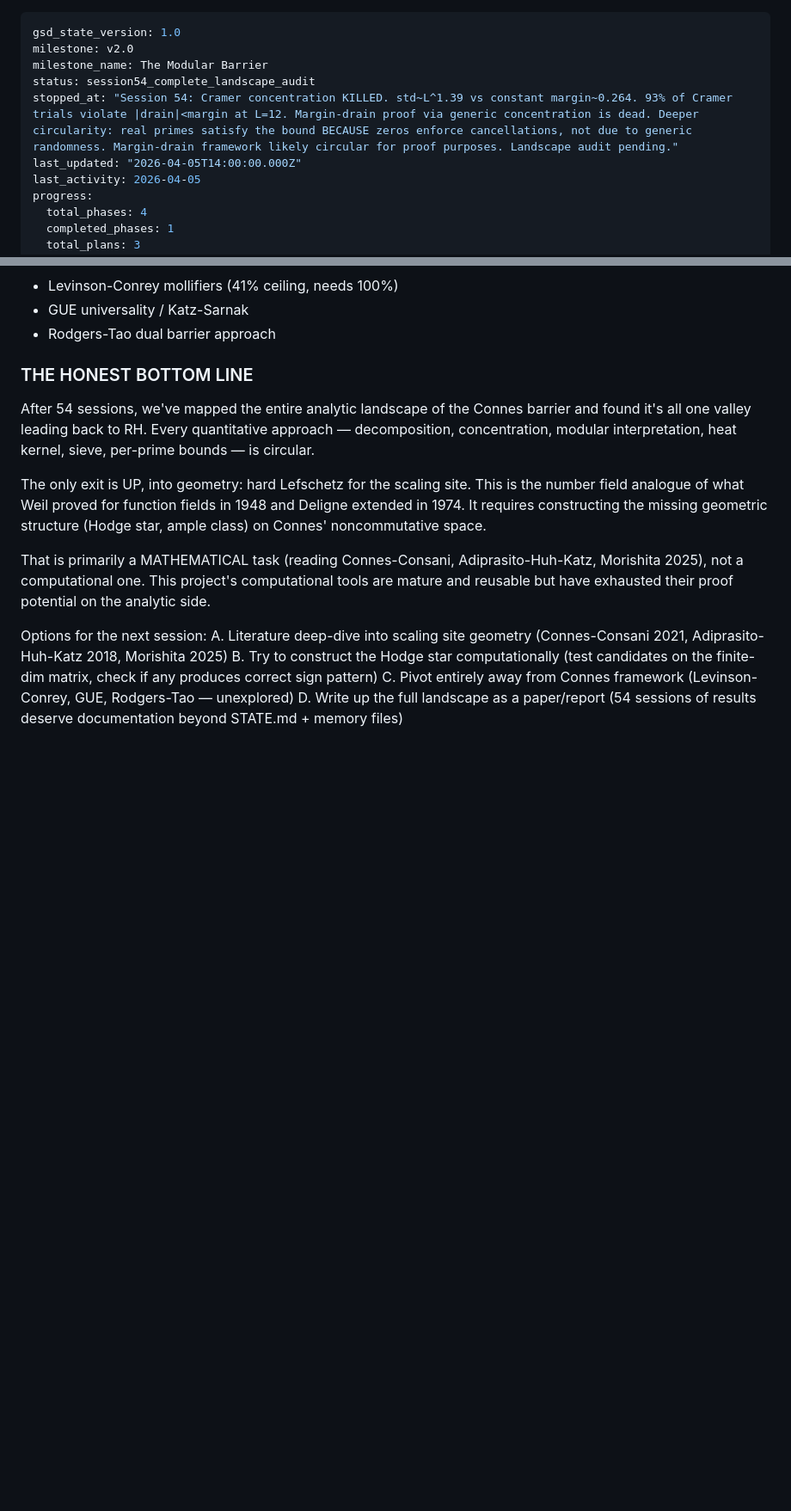
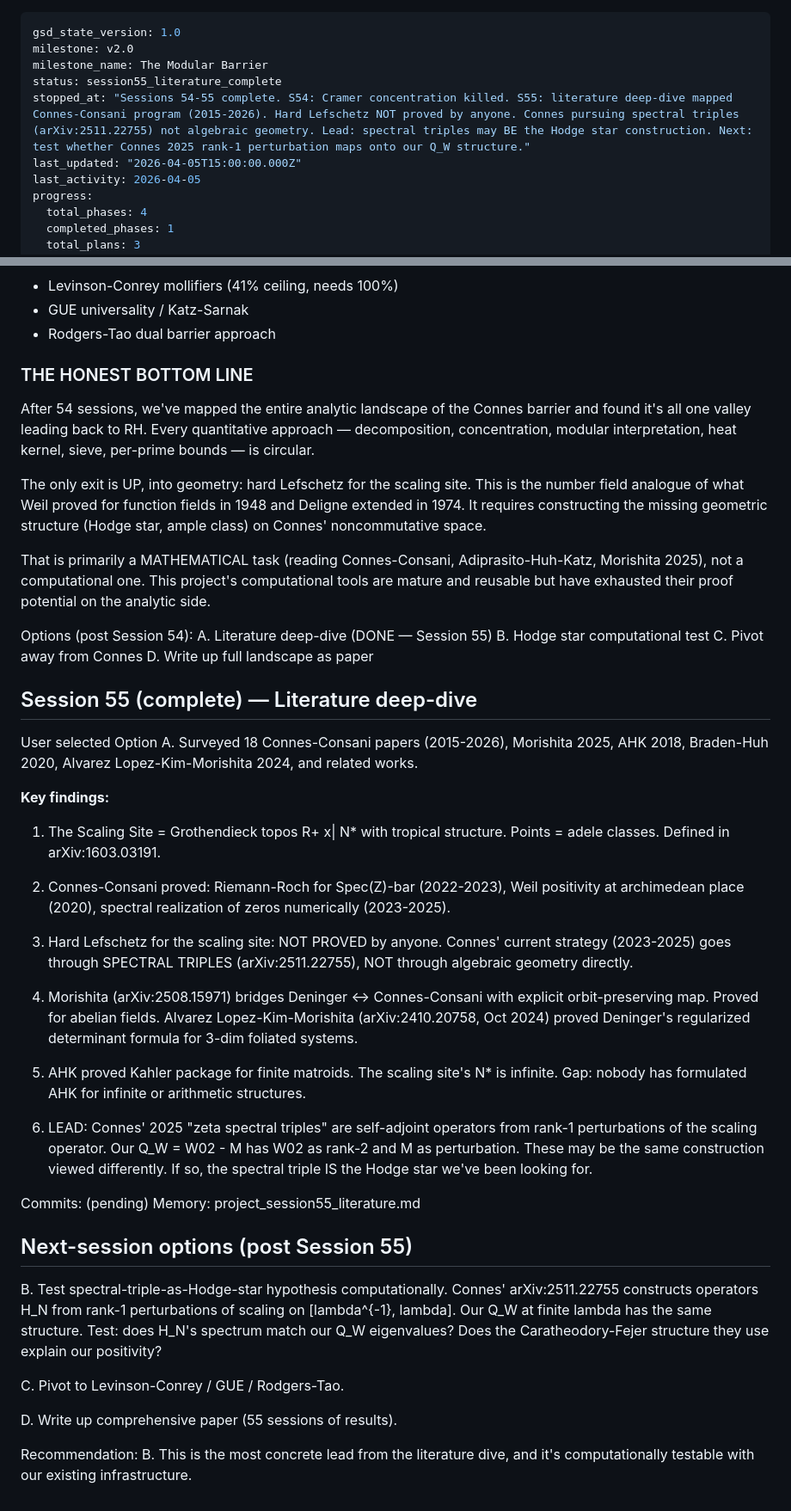
Before and after one commit to vaughanjt/RiemannHypothesisProof, a Markdown page: .planning/STATE.md, 2 parts joined by grey strips. Shown at 86% size. Rendered like a GitHub page; blank space fills up the shorter version.

Commit message:
docs(state): Session 55 — literature deep-dive on scaling site geometry
Surveyed 18+ papers across Connes-Consani (2015-2026), Morishita,
AHK, Braden-Huh. Key findings:

- Hard Lefschetz for scaling site NOT proved by anyone
- Connes pursuing spectral triples (2023-2025), not algebraic geometry
- Morishita bridge (Deninger <-> Connes) proved for abelian fields
- AHK Kahler package works for finite matroids; N* is infinite (gap)
- Lead: Connes' 2025 zeta spectral triples may map onto our Q_W structure

Co-Authored-By: Claude Opus 4.6 (1M context) <noreply@anthropic.com>

```diff
--- a/.planning/STATE.md
+++ b/.planning/STATE.md
@@ -2,9 +2,9 @@
 gsd_state_version: 1.0
 milestone: v2.0
 milestone_name: The Modular Barrier
-status: session54_complete_landscape_audit
-stopped_at: "Session 54: Cramer concentration KILLED. std~L^1.39 vs constant margin~0.264. 93% of Cramer trials violate |drain|<margin at L=12. Margin-drain proof via generic concentration is dead. Deeper circularity: real primes satisfy the bound BECAUSE zeros enforce cancellations, not due to generic randomness. Margin-drain framework likely circular for proof purposes. Landscape audit pending."
-last_updated: "2026-04-05T14:00:00.000Z"
+status: session55_literature_complete
+stopped_at: "Sessions 54-55 complete. S54: Cramer concentration killed. S55: literature deep-dive mapped Connes-Consani program (2015-2026). Hard Lefschetz NOT proved by anyone. Connes pursuing spectral triples (arXiv:2511.22755) not algebraic geometry. Lead: spectral triples may BE the Hodge star construction. Next: test whether Connes 2025 rank-1 perturbation maps onto our Q_W structure."
+last_updated: "2026-04-05T15:00:00.000Z"
 last_activity: 2026-04-05
 progress:
   total_phases: 4
@@ -454,12 +454,62 @@ Adiprasito-Huh-Katz, Morishita 2025), not a computational one.
 This project's computational tools are mature and reusable but have
 exhausted their proof potential on the analytic side.
 
-Options for the next session:
-  A. Literature deep-dive into scaling site geometry (Connes-Consani
-     2021, Adiprasito-Huh-Katz 2018, Morishita 2025)
-  B. Try to construct the Hodge star computationally (test candidates
-     on the finite-dim matrix, check if any produces correct sign pattern)
-  C. Pivot entirely away from Connes framework (Levinson-Conrey, GUE,
-     Rodgers-Tao — unexplored)
-  D. Write up the full landscape as a paper/report (54 sessions of
-     results deserve documentation beyond STATE.md + memory files)
+Options (post Session 54):
+  A. Literature deep-dive (DONE — Session 55)
+  B. Hodge star computational test
+  C. Pivot away from Connes
+  D. Write up full landscape as paper
+
+## Session 55 (complete) — Literature deep-dive
+
+User selected Option A. Surveyed 18 Connes-Consani papers (2015-2026),
+Morishita 2025, AHK 2018, Braden-Huh 2020, Alvarez Lopez-Kim-Morishita
+2024, and related works.
+
+**Key findings:**
+
+1. The Scaling Site = Grothendieck topos R+ x| N* with tropical
+   structure. Points = adele classes. Defined in arXiv:1603.03191.
+
+2. Connes-Consani proved: Riemann-Roch for Spec(Z)-bar (2022-2023),
+   Weil positivity at archimedean place (2020), spectral realization
+   of zeros numerically (2023-2025).
+
+3. Hard Lefschetz for the scaling site: NOT PROVED by anyone.
+   Connes' current strategy (2023-2025) goes through SPECTRAL TRIPLES
+   (arXiv:2511.22755), NOT through algebraic geometry directly.
+
+4. Morishita (arXiv:2508.15971) bridges Deninger <-> Connes-Consani
+   with explicit orbit-preserving map. Proved for abelian fields.
+   Alvarez Lopez-Kim-Morishita (arXiv:2410.20758, Oct 2024) proved
+   Deninger's regularized determinant formula for 3-dim foliated systems.
+
+5. AHK proved Kahler package for finite matroids. The scaling site's
+   N* is infinite. Gap: nobody has formulated AHK for infinite or
+   arithmetic structures.
+
+6. LEAD: Connes' 2025 "zeta spectral triples" are self-adjoint
+   operators from rank-1 perturbations of the scaling operator.
+   Our Q_W = W02 - M has W02 as rank-2 and M as perturbation.
+   These may be the same construction viewed differently. If so,
+   the spectral triple IS the Hodge star we've been looking for.
+
+Commits: (pending)
+Memory: project_session55_literature.md
+
+## Next-session options (post Session 55)
+
+  B. Test spectral-triple-as-Hodge-star hypothesis computationally.
+     Connes' arXiv:2511.22755 constructs operators H_N from
+     rank-1 perturbations of scaling on [lambda^{-1}, lambda].
+     Our Q_W at finite lambda has the same structure. Test:
+     does H_N's spectrum match our Q_W eigenvalues? Does the
+     Caratheodory-Fejer structure they use explain our positivity?
+
+  C. Pivot to Levinson-Conrey / GUE / Rodgers-Tao.
+
+  D. Write up comprehensive paper (55 sessions of results).
+
+  Recommendation: B. This is the most concrete lead from the
+  literature dive, and it's computationally testable with our
+  existing infrastructure.
```
